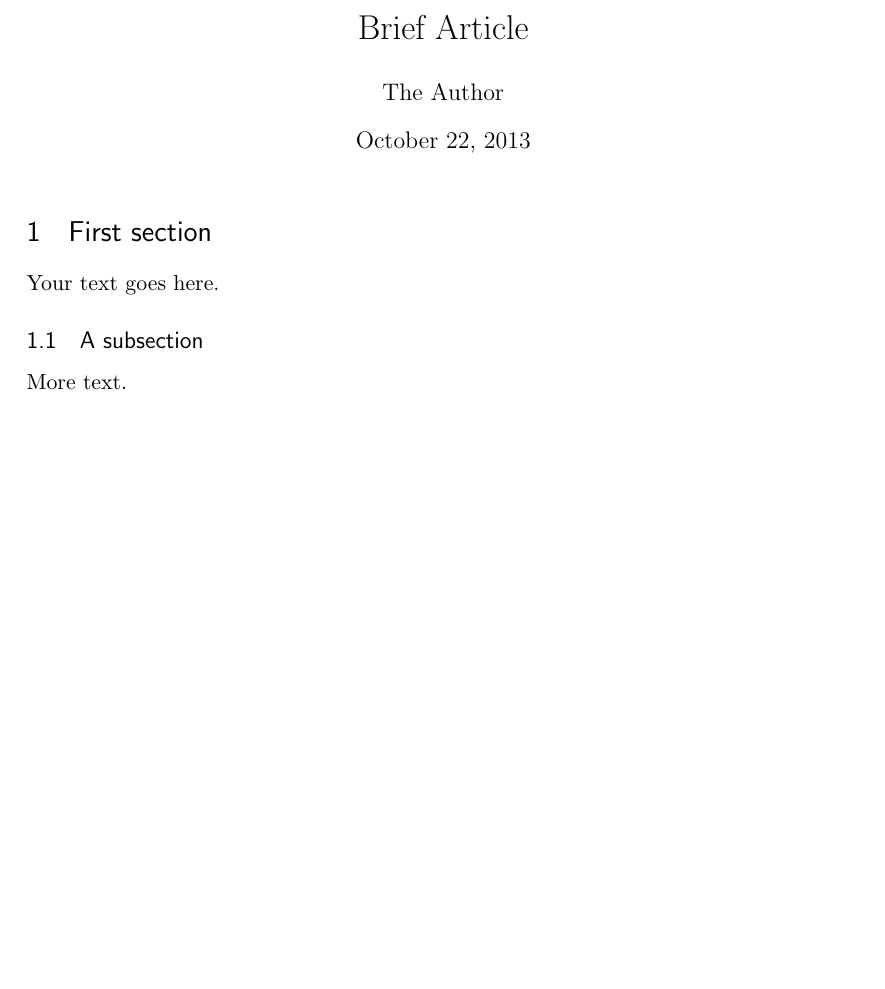
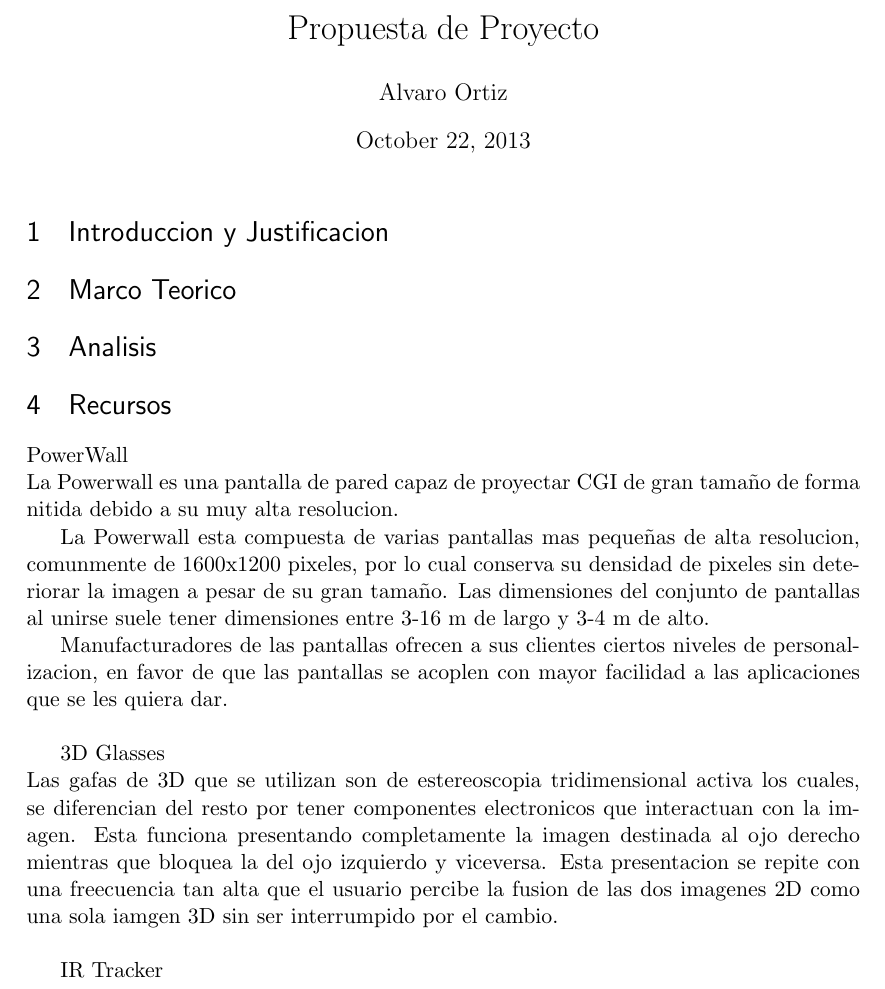
Before and after one commit to WolfJake/ProposicionProyecto, a LaTeX document (ProposicionProyecto.tex): part of the page, cut at the place of the change, the shorter picture padded with empty space. Compiled offline with pdfLaTeX.

Commit message:
Modifique el archivo .gitignore y actualize3 la seccion de recursos

```diff
--- a/ProposicionProyecto.tex
+++ b/ProposicionProyecto.tex
@@ -53,20 +53,30 @@
 
 %%% The "real" document content comes below...
 
-\title{Brief Article}
-\author{The Author}
+\title{Propuesta de Proyecto}
+\author{Alvaro Ortiz}
 %\date{} % Activate to display a given date or no date (if empty),
          % otherwise the current date is printed
 
 \begin{document}
 \maketitle
 
-\section{First section}
+\section{Introduccion y Justificacion}
+\section{Marco Teorico}
+\section{Analisis}
+\section {Recursos}
 
-Your text goes here.
+PowerWall\\
+La Powerwall es una pantalla de pared capaz de proyectar CGI de gran tamaño de forma nitida debido a su muy alta resolucion.
 
-\subsection{A subsection}
+La Powerwall esta compuesta de varias pantallas mas pequeñas de alta resolucion, comunmente de 1600x1200 pixeles, por lo cual conserva su densidad de pixeles sin deteriorar la imagen a pesar de su gran tamaño. Las dimensiones del conjunto de pantallas al unirse suele tener dimensiones entre 3-16 m de largo y 3-4 m de alto.
 
-More text.
+Manufacturadores de las pantallas ofrecen a sus clientes ciertos niveles de personalizacion, en favor de que las pantallas se acoplen con mayor facilidad a las aplicaciones que se les quiera dar.\\
+
+3D Glasses\\
+Las gafas de 3D que se utilizan son de estereoscopia tridimensional activa los cuales, se diferencian del resto por tener componentes electronicos que interactuan con la imagen. Esta funciona presentando completamente la imagen destinada al ojo derecho mientras que bloquea la del ojo izquierdo y viceversa. Esta presentacion se repite con una freecuencia tan alta que el usuario percibe la fusion de las dos imagenes 2D como una sola iamgen 3D sin ser interrumpido por el cambio.\\
+
+IR Tracker\\
+
 
 \end{document}
```
Also changed, not shown: 1 other file.
